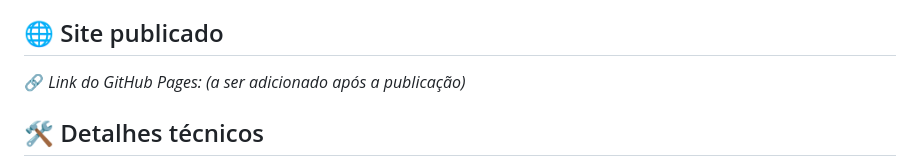
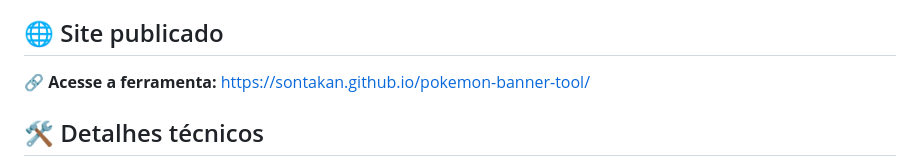
Before and after one commit to Sontakan/pokemon-banner-tool, a Markdown page: README.md, the part around the change. Drawn GitHub-style.

Commit message:
docs: adicionar link do GitHub Pages no README

```diff
--- a/README.md
+++ b/README.md
@@ -56,8 +56,7 @@ são **placeholders** claramente identificáveis, para serem substituídos pelos
 
 ## 🌐 Site publicado
 
-<!-- PLACEHOLDER: link do GitHub Pages — a ser preenchido na tarefa 11.3 após publicar o site -->
-🔗 _Link do GitHub Pages: (a ser adicionado após a publicação)_
+🔗 **Acesse a ferramenta:** <https://sontakan.github.io/pokemon-banner-tool/>
 
 ## 🛠️ Detalhes técnicos
 
```
